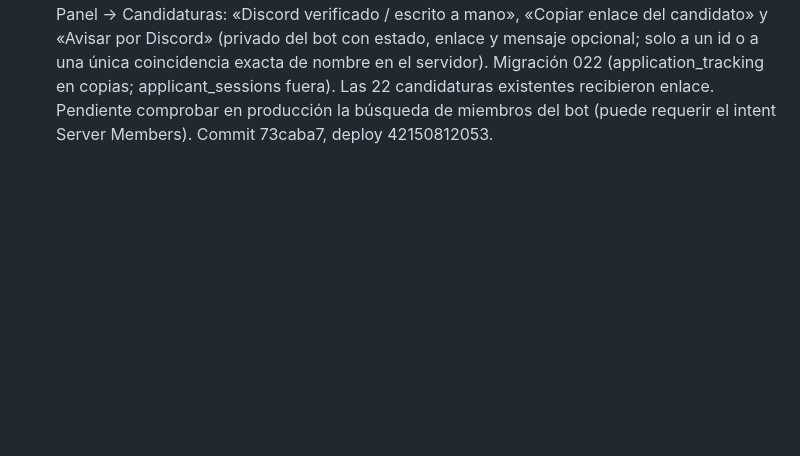
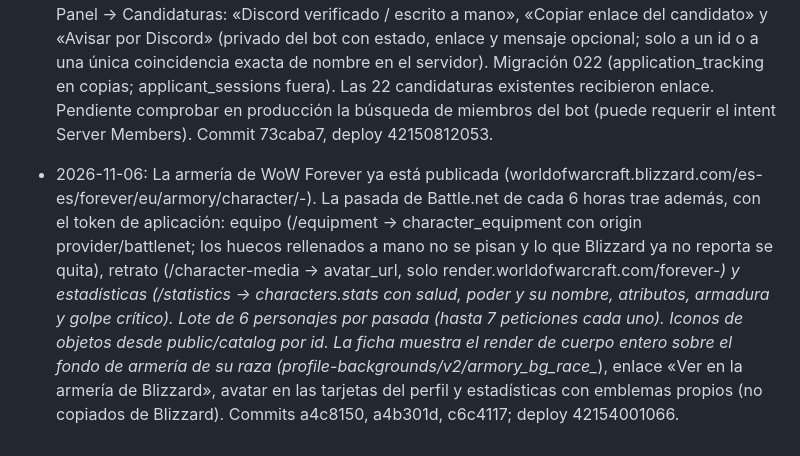
Before and after one commit to eltryt/darknessofthefallen, a Markdown page: PROJECT_STATUS.md, the part around the change. GitHub-like rendering; blank space fills up the shorter version.

Commit message:
Record Battle.net equipment, portrait and statistics [skip ci]
Co-Authored-By: Claude Opus 5.5 <noreply@anthropic.com>

```diff
--- a/PROJECT_STATUS.md
+++ b/PROJECT_STATUS.md
@@ -953,3 +953,4 @@ Publicado: `7628b5a`; backend `38652910420`, Pages `38652910475` y validación `
 - 2026-11-06: Reclutamiento: prioridad «Cerrada» por especialización y casilla «Cerrar clase» por clase en Configuración; lo cerrado no aparece en Reclutamiento. Una clase cerrada se guarda como su prioridad de clase y al reabrirla recupera los valores de sus especializaciones. Commit df28390.
 - 2026-11-06: Roster privado: bajo el nombre de cada alter sale «Alter de <Main> · <jugador>» sin abrir la tarjeta; el roster público sigue sin enlazar personajes. Commit 2ff66fd, deploy 42149106329.
 - 2026-11-06: Candidaturas con seguimiento, sin obligar a tener cuenta: cada candidatura tiene un enlace privado /candidatura/<token> (se muestra al enviarla, con botón Copiar) con lo enviado y el estado (Recibida, En contacto, En periodo de prueba, Aceptada, No seleccionada), nunca las notas. Opcionalmente el candidato se identifica con Discord desde el formulario (scope identify, acceso de candidato aparte de las sesiones de miembros y sin más permisos; no hace falta estar en el servidor): se guarda su cuenta e id reales y /candidatura le lista las suyas. Una candidatura abierta (Nuevo/Contactado/Prueba) por id de Discord o por nombre normalizado. Panel → Candidaturas: «Discord verificado / escrito a mano», «Copiar enlace del candidato» y «Avisar por Discord» (privado del bot con estado, enlace y mensaje opcional; solo a un id o a una única coincidencia exacta de nombre en el servidor). Migración 022 (application_tracking en copias; applicant_sessions fuera). Las 22 candidaturas existentes recibieron enlace. Pendiente comprobar en producción la búsqueda de miembros del bot (puede requerir el intent Server Members). Commit 73caba7, deploy 42150812053.
+- 2026-11-06: La armería de WoW Forever ya está publicada (worldofwarcraft.blizzard.com/es-es/forever/eu/armory/character/<nombre>-<apellido>). La pasada de Battle.net de cada 6 horas trae además, con el token de aplicación: equipo (/equipment → character_equipment con origin provider/battlenet; los huecos rellenados a mano no se pisan y lo que Blizzard ya no reporta se quita), retrato (/character-media → avatar_url, solo render.worldofwarcraft.com/forever-*) y estadísticas (/statistics → characters.stats con salud, poder y su nombre, atributos, armadura y golpe crítico). Lote de 6 personajes por pasada (hasta 7 peticiones cada uno). Iconos de objetos desde public/catalog por id. La ficha muestra el render de cuerpo entero sobre el fondo de armería de su raza (profile-backgrounds/v2/armory_bg_race_*), enlace «Ver en la armería de Blizzard», avatar en las tarjetas del perfil y estadísticas con emblemas propios (no copiados de Blizzard). Commits a4c8150, a4b301d, c6c4117; deploy 42154001066.
```
